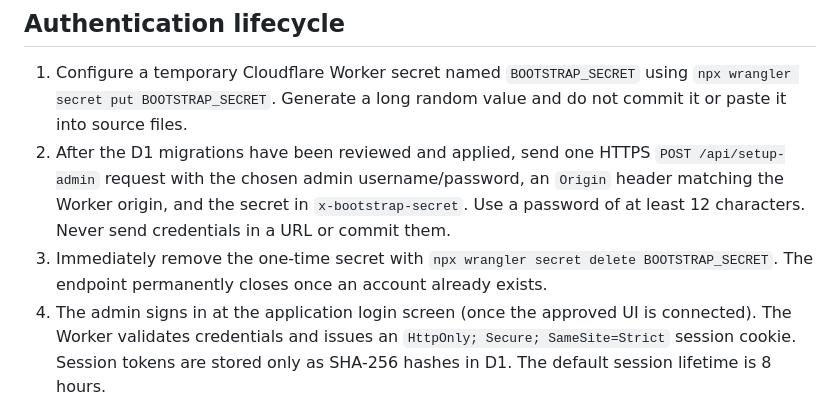
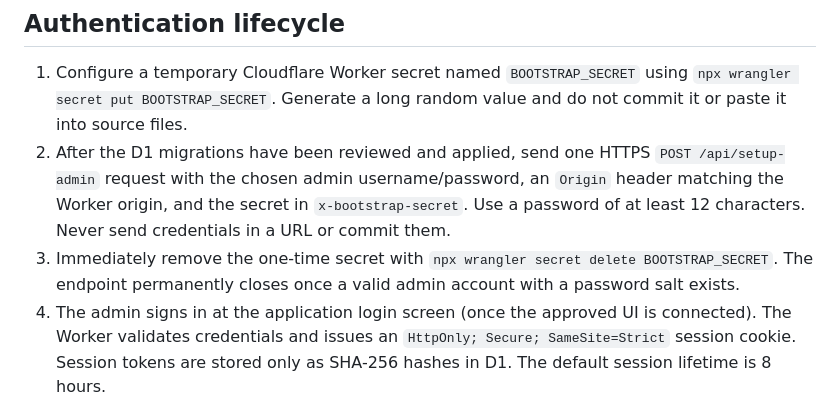
Before and after one commit to cryptotrading-in/Tariq-Coy, a Markdown page: README.md, the part around the change. GitHub-like rendering.

Commit message:
Clarify one-time admin bootstrap closure condition

```diff
--- a/README.md
+++ b/README.md
@@ -51,7 +51,7 @@ Use decimal-safe currency rounding to two decimal places for the displayed deduc
 
 1. Configure a temporary Cloudflare Worker secret named `BOOTSTRAP_SECRET` using `npx wrangler secret put BOOTSTRAP_SECRET`. Generate a long random value and do not commit it or paste it into source files.
 2. After the D1 migrations have been reviewed and applied, send one HTTPS `POST /api/setup-admin` request with the chosen admin username/password, an `Origin` header matching the Worker origin, and the secret in `x-bootstrap-secret`. Use a password of at least 12 characters. Never send credentials in a URL or commit them.
-3. Immediately remove the one-time secret with `npx wrangler secret delete BOOTSTRAP_SECRET`. The endpoint permanently closes once an account already exists.
+3. Immediately remove the one-time secret with `npx wrangler secret delete BOOTSTRAP_SECRET`. The endpoint permanently closes once a valid admin account with a password salt exists.
 4. The admin signs in at the application login screen (once the approved UI is connected). The Worker validates credentials and issues an `HttpOnly; Secure; SameSite=Strict` session cookie. Session tokens are stored only as SHA-256 hashes in D1. The default session lifetime is 8 hours.
 5. The client checks `GET /api/me` to restore login state after a page reload. A `401` means the user must sign in again. Logout uses `POST /api/logout`, revokes the server-side session and clears the cookie.
 6. Do not store authentication tokens or personnel data in localStorage as the source of truth. Always call the API from the same HTTPS origin so the browser sends the secure cookie.
```
